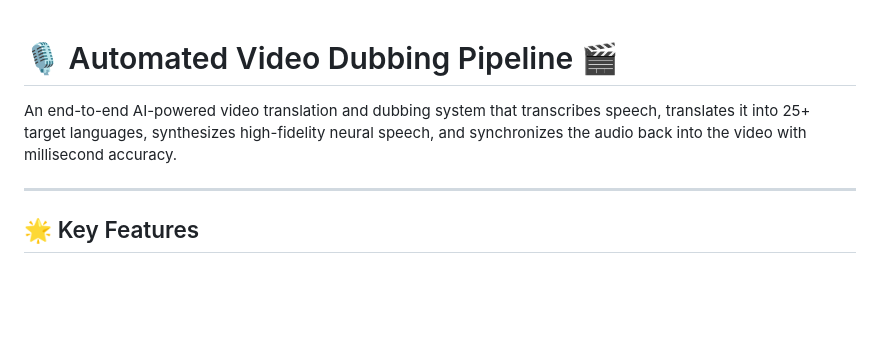
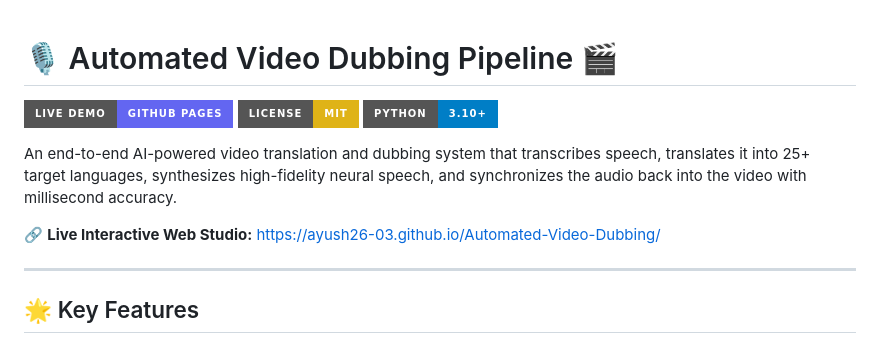
Before and after one commit to Ayush26-03/Automated-Video-Dubbing, a Markdown page: README.md, the part around the change. Drawn GitHub-style; badges without logos; blank space fills up the shorter version.

Commit message:
Add Live Demo badges and link to README

```diff
--- a/README.md
+++ b/README.md
@@ -1,6 +1,12 @@
 # 🎙️ Automated Video Dubbing Pipeline 🎬
 
+[![Live Demo](https://img.shields.io/badge/Live%20Demo-GitHub%20Pages-6366f1?style=for-the-badge&logo=github&logoColor=white)](https://ayush26-03.github.io/Automated-Video-Dubbing/)
+[![License: MIT](https://img.shields.io/badge/License-MIT-yellow.svg?style=for-the-badge)](https://opensource.org/licenses/MIT)
+[![Python 3.10+](https://img.shields.io/badge/Python-3.10%2B-blue?style=for-the-badge&logo=python&logoColor=white)](https://www.python.org/)
+
 An end-to-end AI-powered video translation and dubbing system that transcribes speech, translates it into 25+ target languages, synthesizes high-fidelity neural speech, and synchronizes the audio back into the video with millisecond accuracy.
+
+🔗 **Live Interactive Web Studio:** [https://ayush26-03.github.io/Automated-Video-Dubbing/](https://ayush26-03.github.io/Automated-Video-Dubbing/)
 
 ---
 
```
